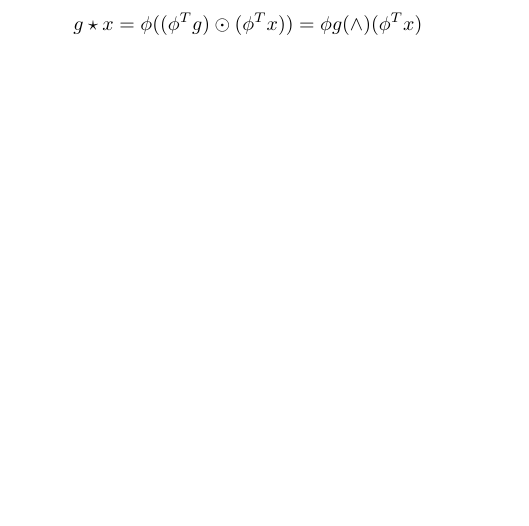
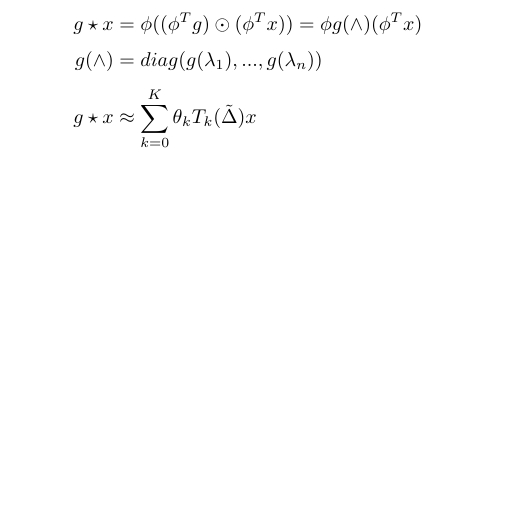
Before and after one commit to fczhang0606/3.2-HyperGraph-Neural-Networks, a LaTeX document (tex/HGNN.tex): part of page 2 of 4, cut so that both start at the same text. Compiled offline with pdfLaTeX.

Commit message:
20240522

```diff
--- a/tex/HGNN.tex
+++ b/tex/HGNN.tex
@@ -70,8 +70,10 @@
 
 
 \begin{align*}
-    g \star x = \phi ( (\phi^{T} g) \odot (\phi^{T} x) )
+    g \star x &= \phi ( (\phi^{T} g) \odot (\phi^{T} x) )
               = \phi g(\wedge) (\phi^{T} x)  \\[3pt]
+    g(\wedge) &= diag( g(\lambda_{1}), ..., g(\lambda_{n}) )  \\[3pt]
+    g \star x & \approx \sum_{k=0}^{K} \theta_{k} T_{k} ( \tilde{\Delta} ) x  \\[3pt]
 \end{align*}
 
 %%%%%%%%%%%%%%%%%%%%%%%%%%%%%%%%%%%%%%%%%%%%%%%%
```
Also changed, not shown: tex/HGNN.pdf, 2 other files.
